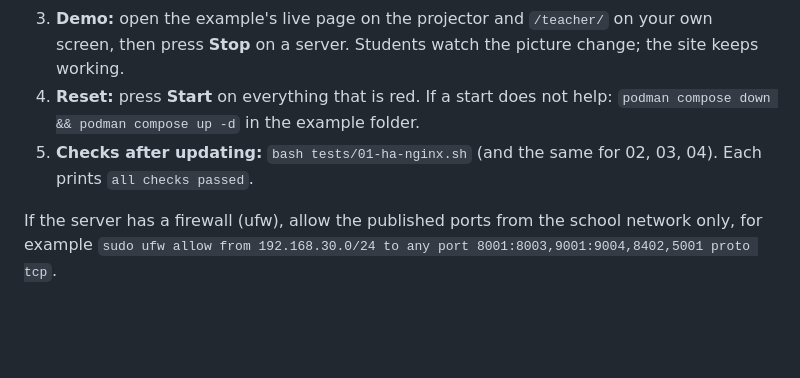
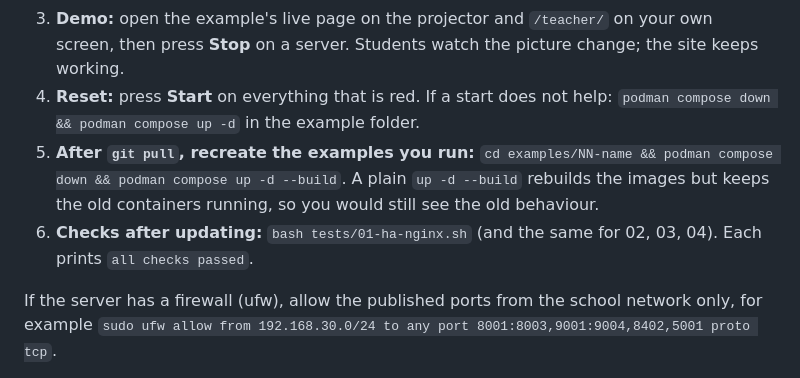
Before and after one commit to Dice-Sensei/spselit-server-examples, a Markdown page: README.md, the part around the change. Rendered like a GitHub page; blank space fills up the shorter version.

Commit message:
docs: recreate containers after git pull
Co-Authored-By: Claude Sonnet 5.5 <noreply@anthropic.com>

```diff
--- a/README.md
+++ b/README.md
@@ -45,7 +45,8 @@ Everything runs rootless under one account on the server: **Dice-Sensei** (user
 2. **Enable the podman socket** (needed for the Stop/Start buttons): `systemctl --user enable --now podman.socket`. Also run `sudo loginctl enable-linger Dice-Sensei` once, so the socket and containers keep running after you log out. `scripts/check-server.sh` tells you if anything is missing.
 3. **Demo:** open the example's live page on the projector and `/teacher/` on your own screen, then press **Stop** on a server. Students watch the picture change; the site keeps working.
 4. **Reset:** press **Start** on everything that is red. If a start does not help: `podman compose down && podman compose up -d` in the example folder.
-5. **Checks after updating:** `bash tests/01-ha-nginx.sh` (and the same for 02, 03, 04). Each prints `all checks passed`.
+5. **After `git pull`, recreate the examples you run:** `cd examples/NN-name && podman compose down && podman compose up -d --build`. A plain `up -d --build` rebuilds the images but keeps the old containers running, so you would still see the old behaviour.
+6. **Checks after updating:** `bash tests/01-ha-nginx.sh` (and the same for 02, 03, 04). Each prints `all checks passed`.
 
 If the server has a firewall (ufw), allow the published ports from the school network only, for example `sudo ufw allow from 192.168.30.0/24 to any port 8001:8003,9001:9004,8402,5001 proto tcp`.
 
```
